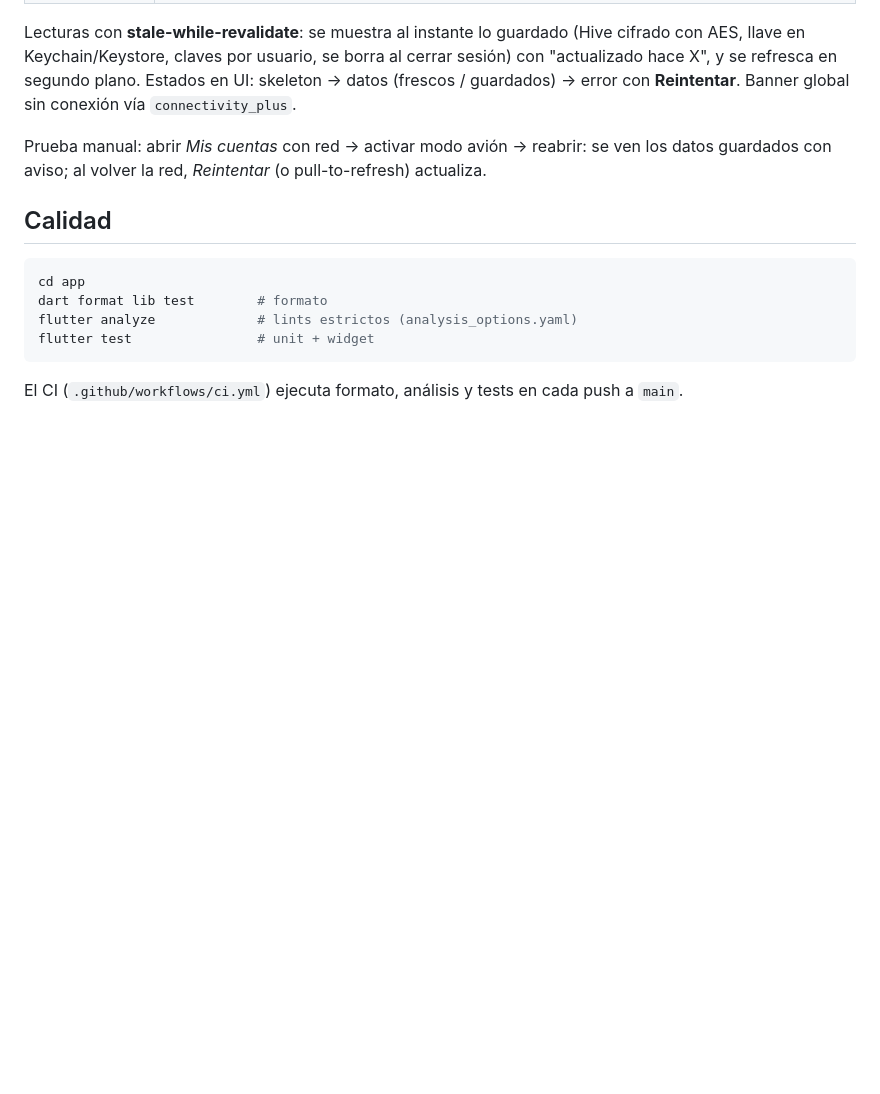
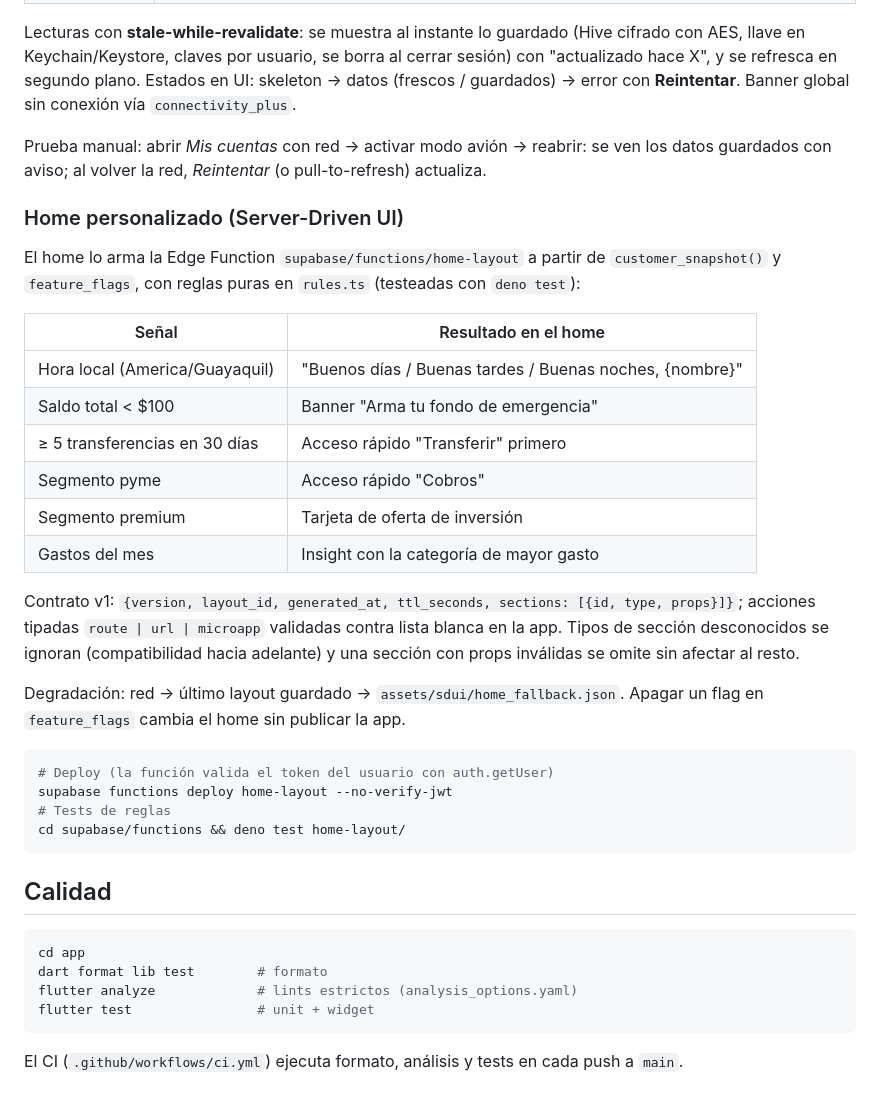
Before and after one commit to serg123g/bi-fintech-demo, a Markdown page: README.md, the part around the change. Drawn GitHub-style; blank space fills up the shorter version.

Commit message:
docs: SDUI personalization and AI usage for phases 4b and 5
Co-Authored-By: Claude Opus 5.5 <noreply@anthropic.com>
Claude-Session: https://claude.ai/code/session_01S3mvMCa23W4jQr4kTQNnaq

````diff
--- a/README.md
+++ b/README.md
@@ -95,6 +95,30 @@ Lecturas con **stale-while-revalidate**: se muestra al instante lo guardado (Hiv
 
 Prueba manual: abrir *Mis cuentas* con red → activar modo avión → reabrir: se ven los datos guardados con aviso; al volver la red, *Reintentar* (o pull-to-refresh) actualiza.
 
+### Home personalizado (Server-Driven UI)
+
+El home lo arma la Edge Function `supabase/functions/home-layout` a partir de `customer_snapshot()` y `feature_flags`, con reglas puras en `rules.ts` (testeadas con `deno test`):
+
+| Señal | Resultado en el home |
+|-------|---------------------|
+| Hora local (America/Guayaquil) | "Buenos días / Buenas tardes / Buenas noches, {nombre}" |
+| Saldo total < $100 | Banner "Arma tu fondo de emergencia" |
+| ≥ 5 transferencias en 30 días | Acceso rápido "Transferir" primero |
+| Segmento pyme | Acceso rápido "Cobros" |
+| Segmento premium | Tarjeta de oferta de inversión |
+| Gastos del mes | Insight con la categoría de mayor gasto |
+
+Contrato v1: `{version, layout_id, generated_at, ttl_seconds, sections: [{id, type, props}]}`; acciones tipadas `route | url | microapp` validadas contra lista blanca en la app. Tipos de sección desconocidos se ignoran (compatibilidad hacia adelante) y una sección con props inválidas se omite sin afectar al resto.
+
+Degradación: red → último layout guardado → `assets/sdui/home_fallback.json`. Apagar un flag en `feature_flags` cambia el home sin publicar la app.
+
+```bash
+# Deploy (la función valida el token del usuario con auth.getUser)
+supabase functions deploy home-layout --no-verify-jwt
+# Tests de reglas
+cd supabase/functions && deno test home-layout/
+```
+
 ## Calidad
 
 ```bash
````
Also changed, not shown: docs/AI_USAGE.md (+2 -0 lines).
